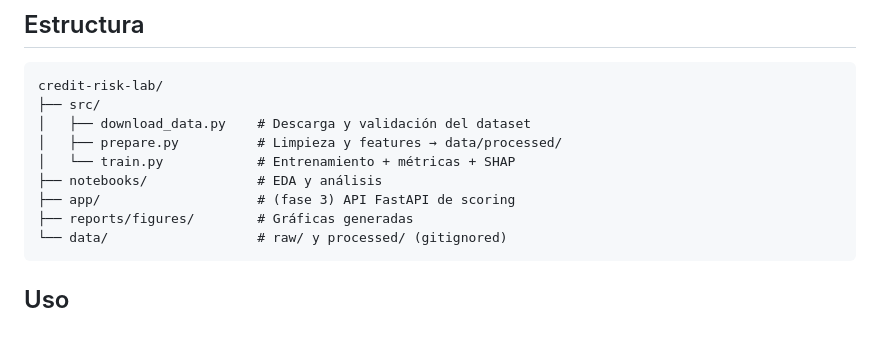
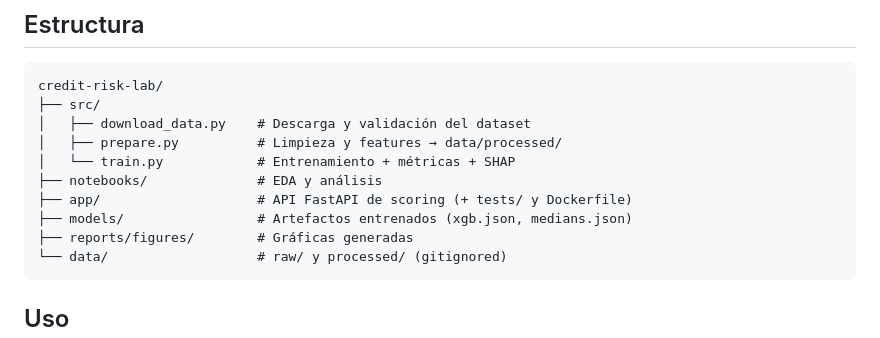
Before and after one commit to JonDScode/credit-risk-lab, a Markdown page: README.md, the part around one of its changes. GitHub-like rendering.

````diff
--- a/README.md
+++ b/README.md
@@ -33,7 +33,8 @@ credit-risk-lab/
 │   ├── prepare.py          # Limpieza y features → data/processed/
 │   └── train.py            # Entrenamiento + métricas + SHAP
 ├── notebooks/              # EDA y análisis
-├── app/                    # (fase 3) API FastAPI de scoring
+├── app/                    # API FastAPI de scoring (+ tests/ y Dockerfile)
+├── models/                 # Artefactos entrenados (xgb.json, medians.json)
 ├── reports/figures/        # Gráficas generadas
 └── data/                   # raw/ y processed/ (gitignored)
 ```
````
Also changed, not shown: other parts of README.md (+27 -1 lines), reports/figures/shap_summary.png, 11 other files.
